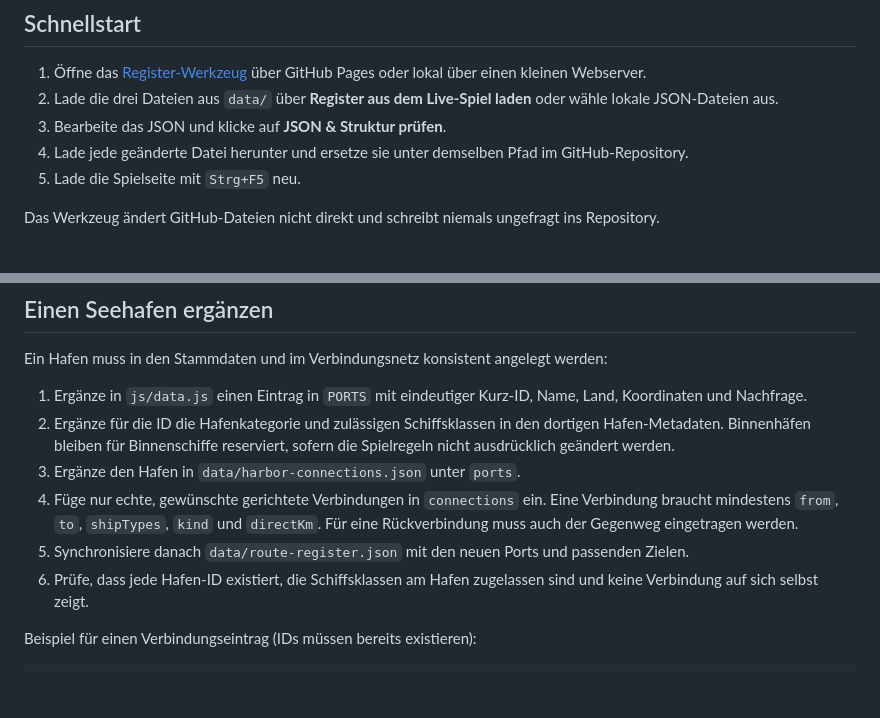
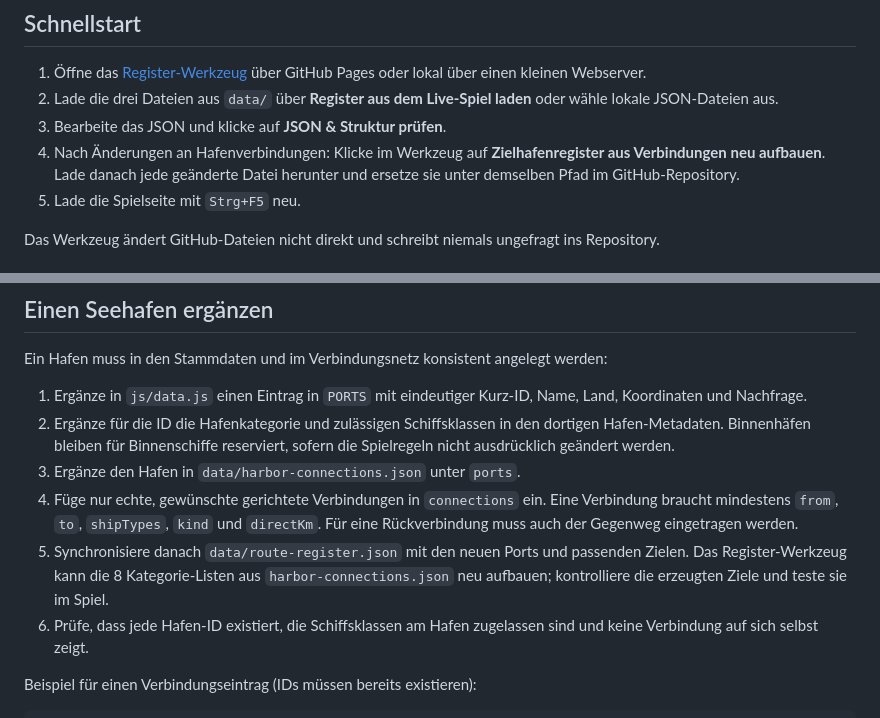
Before and after one commit to Dragon-dev-alt/blue-horizon, a Markdown page: docs/DATENREGISTER-PFLEGEN.md, 2 parts joined by grey strips. Rendered like a GitHub page; blank space fills up the shorter version.

Commit message:
Document route register rebuild workflow

```diff
--- a/docs/DATENREGISTER-PFLEGEN.md
+++ b/docs/DATENREGISTER-PFLEGEN.md
@@ -5,7 +5,7 @@
 1. Öffne das [Register-Werkzeug](../tools/register-editor.html) über GitHub Pages oder lokal über einen kleinen Webserver.
 2. Lade die drei Dateien aus `data/` über **Register aus dem Live-Spiel laden** oder wähle lokale JSON-Dateien aus.
 3. Bearbeite das JSON und klicke auf **JSON & Struktur prüfen**.
-4. Lade jede geänderte Datei herunter und ersetze sie unter demselben Pfad im GitHub-Repository.
+4. Nach Änderungen an Hafenverbindungen: Klicke im Werkzeug auf **Zielhafenregister aus Verbindungen neu aufbauen**. Lade danach jede geänderte Datei herunter und ersetze sie unter demselben Pfad im GitHub-Repository.
 5. Lade die Spielseite mit `Strg+F5` neu.
 
 Das Werkzeug ändert GitHub-Dateien nicht direkt und schreibt niemals ungefragt ins Repository.
@@ -27,7 +27,7 @@ Ein Hafen muss in den Stammdaten und im Verbindungsnetz konsistent angelegt werd
 2. Ergänze für die ID die Hafenkategorie und zulässigen Schiffsklassen in den dortigen Hafen-Metadaten. Binnenhäfen bleiben für Binnenschiffe reserviert, sofern die Spielregeln nicht ausdrücklich geändert werden.
 3. Ergänze den Hafen in `data/harbor-connections.json` unter `ports`.
 4. Füge nur echte, gewünschte gerichtete Verbindungen in `connections` ein. Eine Verbindung braucht mindestens `from`, `to`, `shipTypes`, `kind` und `directKm`. Für eine Rückverbindung muss auch der Gegenweg eingetragen werden.
-5. Synchronisiere danach `data/route-register.json` mit den neuen Ports und passenden Zielen.
+5. Synchronisiere danach `data/route-register.json` mit den neuen Ports und passenden Zielen. Das Register-Werkzeug kann die 8 Kategorie-Listen aus `harbor-connections.json` neu aufbauen; kontrolliere die erzeugten Ziele und teste sie im Spiel.
 6. Prüfe, dass jede Hafen-ID existiert, die Schiffsklassen am Hafen zugelassen sind und keine Verbindung auf sich selbst zeigt.
 
 Beispiel für einen Verbindungseintrag (IDs müssen bereits existieren):
```
